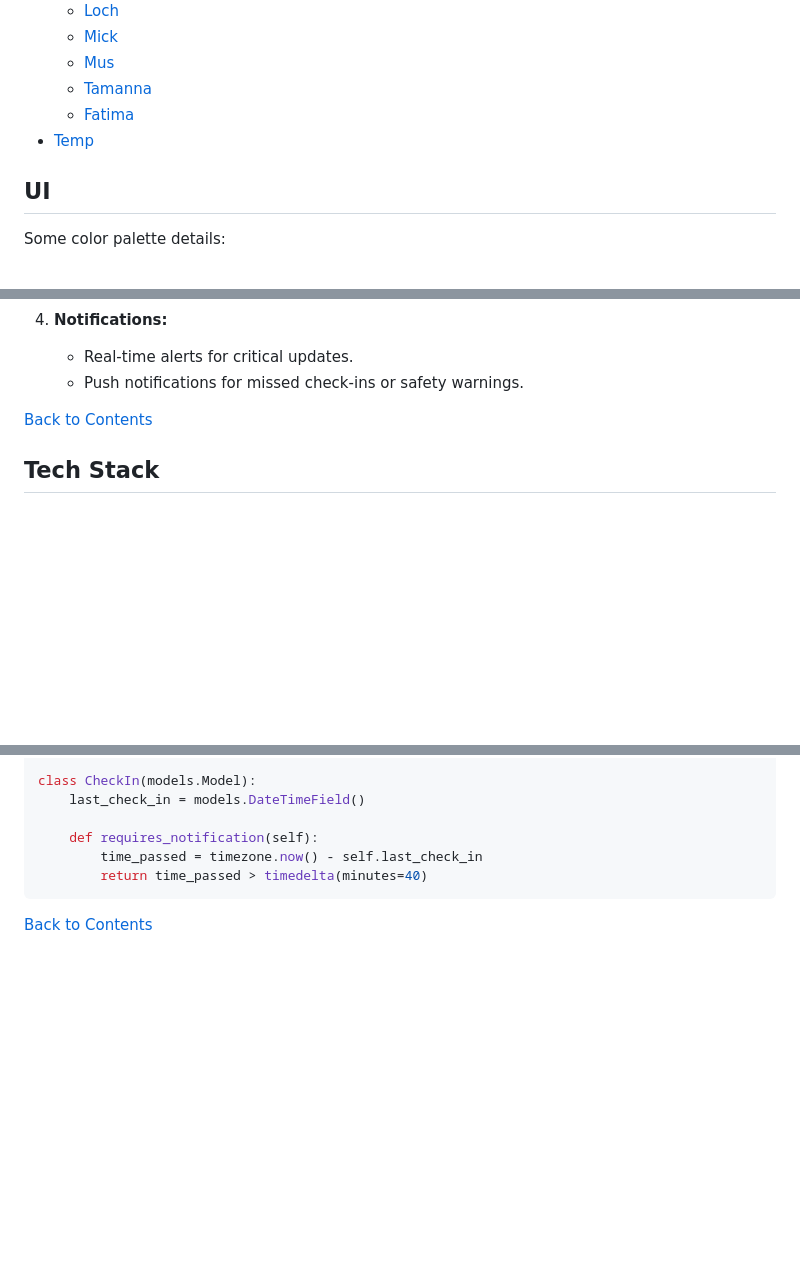
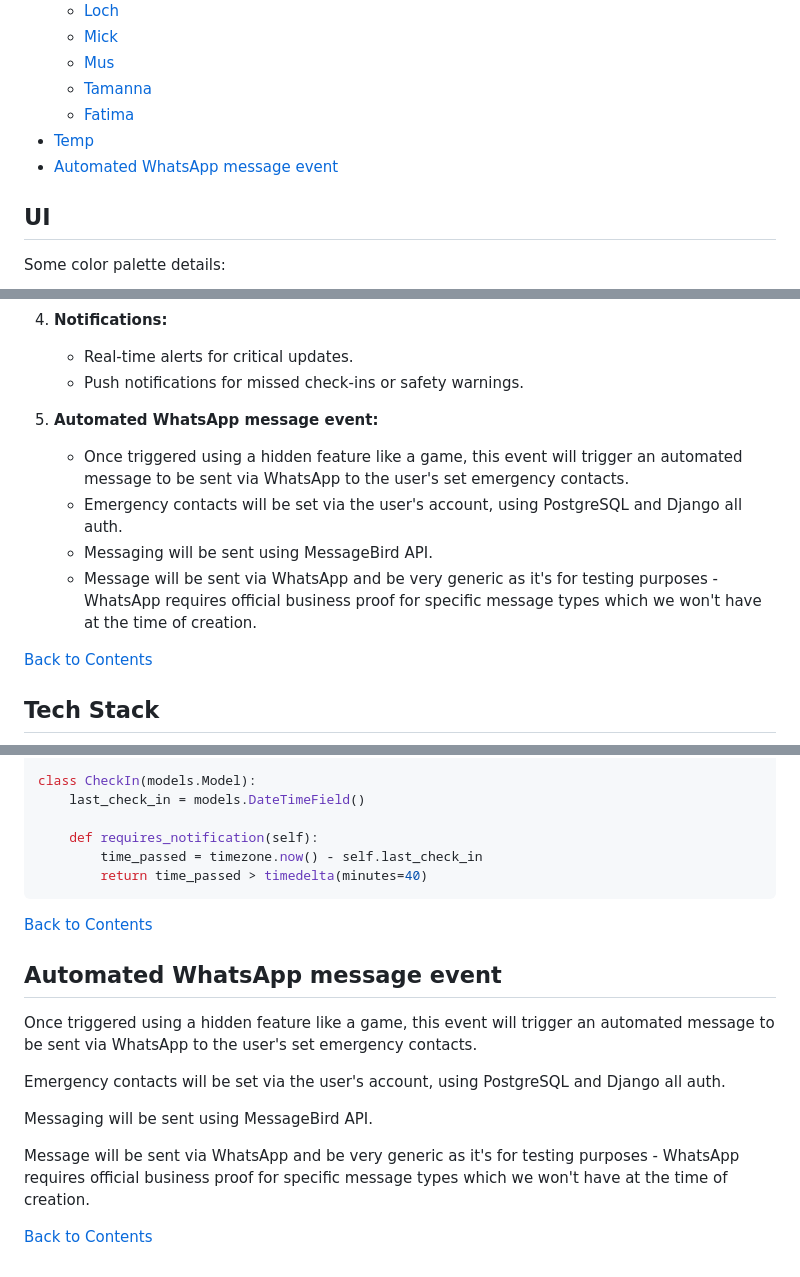
Before and after one commit to 3disturbed/Protect_Multitool, a Markdown page: README.md, 3 parts joined by grey strips. GitHub-like rendering; blank space fills up the shorter version.

Commit message:
add Michaels Readme Contrib

````diff
--- a/README.md
+++ b/README.md
@@ -10,6 +10,7 @@
   - [Tamanna](#tamanna)
   - [Fatima](#fatima)
 - [Temp](#temp)
+- [Automated WhatsApp message event](#automated-whatsapp-message-event)
 ## UI
 Some color palette details:
 - **Primary:** #4338CA
@@ -47,6 +48,12 @@ The goal is to create a seamless and intuitive user experience that ensures easy
 4. **Notifications:**
    - Real-time alerts for critical updates.
    - Push notifications for missed check-ins or safety warnings.
+
+5. **Automated WhatsApp message event:**
+   - Once triggered using a hidden feature like a game, this event will trigger an automated message to be sent via WhatsApp to the user's set emergency contacts.
+   - Emergency contacts will be set via the user's account, using PostgreSQL and Django all auth.
+   - Messaging will be sent using MessageBird API.
+   - Message will be sent via WhatsApp and be very generic as it's for testing purposes - WhatsApp requires official business proof for specific message types which we won't have at the time of creation.
 
 [Back to Contents](#contents)
 
@@ -165,3 +172,14 @@ class CheckIn(models.Model):
 ```
 
 [Back to Contents](#contents)
+
+## Automated WhatsApp message event
+Once triggered using a hidden feature like a game, this event will trigger an automated message to be sent via WhatsApp to the user's set emergency contacts.
+
+Emergency contacts will be set via the user's account, using PostgreSQL and Django all auth.
+
+Messaging will be sent using MessageBird API.
+
+Message will be sent via WhatsApp and be very generic as it's for testing purposes - WhatsApp requires official business proof for specific message types which we won't have at the time of creation.
+
+[Back to Contents](#contents)
````
